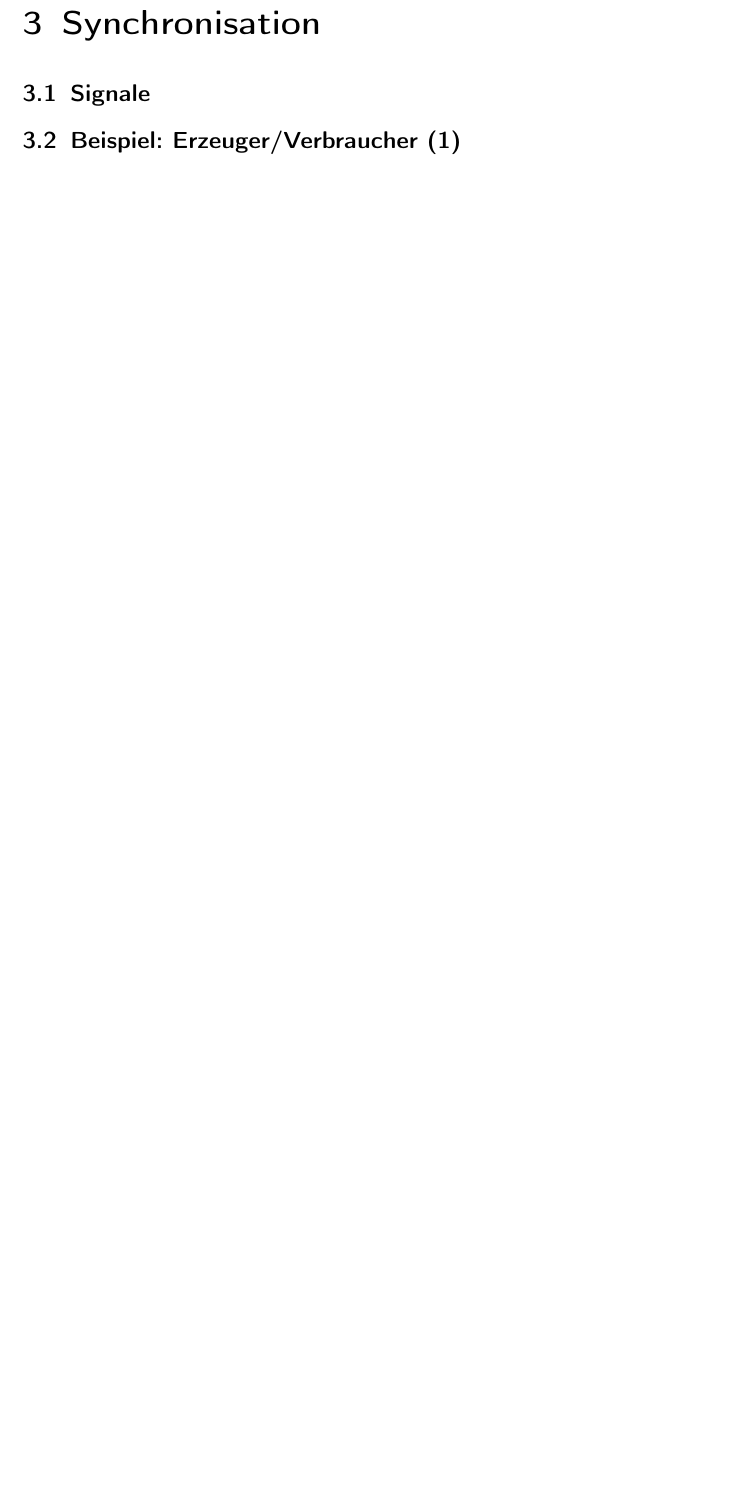
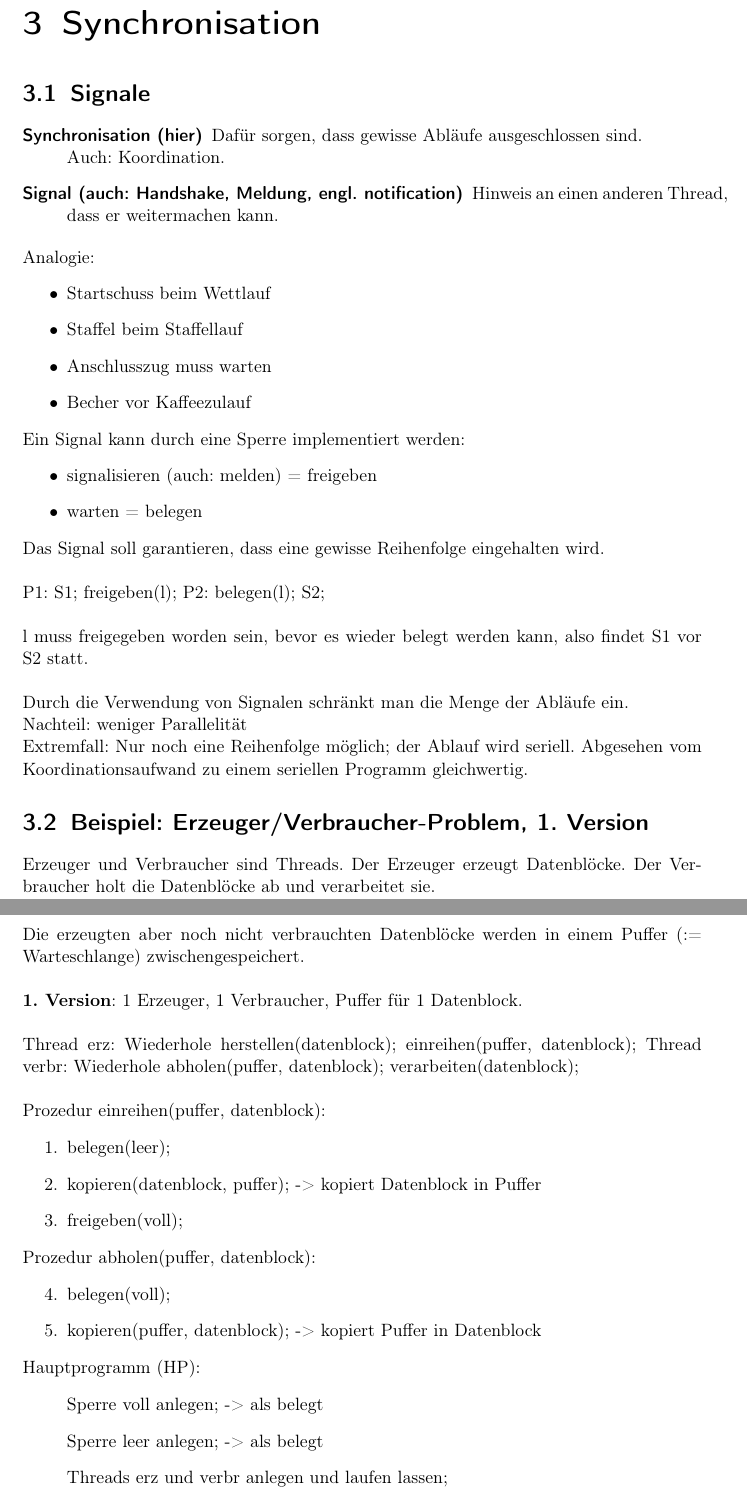
Before and after one commit to finkformatics/ThreadProgrammierung, a LaTeX document (Vorlesung/Skript.tex, which reads Vorlesung/Synchronisation.tex): part of page 15 of 19 before the commit and two parts of pages 16 and 17 of 22 after it, the two joined at a grey line, cut so that both start at the same text, the shorter picture padded with empty space. Compiled offline with pdfLaTeX.

Commit message:
Mitschrift

```diff
--- a/Vorlesung/Synchronisation.tex
+++ b/Vorlesung/Synchronisation.tex
@@ -1,5 +1,69 @@
 \chapter{Synchronisation}
 
 \section{Signale}
+\begin{description}
+\item[Synchronisation (hier)] Dafür sorgen, dass gewisse Abläufe ausgeschlossen sind.\\
+Auch: Koordination.
+\item[Signal (auch: Handshake, Meldung, engl. notification)] Hinweis an einen anderen Thread, dass er weitermachen kann.
+\end{description}
 
-\section{Beispiel: Erzeuger/Verbraucher (1)}
+Analogie:
+\begin{itemize}
+	\item Startschuss beim Wettlauf
+	\item Staffel beim Staffellauf
+	\item Anschlusszug muss warten
+	\item Becher vor Kaffeezulauf
+\end{itemize}
+
+Ein Signal kann durch eine Sperre implementiert werden:
+\begin{itemize}
+	\item signalisieren (auch: melden) = freigeben
+	\item warten = belegen
+\end{itemize}
+Das Signal soll garantieren, dass eine gewisse Reihenfolge eingehalten wird.\\
+\\ % TODO: Einrücken
+P1: S1;
+	freigeben(l);
+P2:	belegen(l);
+	S2;\\
+% TODO: Grafik 20160519_SynchronisationZeitstrahl einfügen
+\\
+l muss freigegeben worden sein, bevor es wieder belegt werden kann, also findet S1 vor S2 statt.\\
+\\
+Durch die Verwendung von Signalen schränkt man die Menge der Abläufe ein.\\
+Nachteil: weniger Parallelität\\
+Extremfall: Nur noch eine Reihenfolge möglich; der Ablauf wird seriell. Abgesehen vom Koordinationsaufwand zu einem seriellen Programm gleichwertig.
+
+\section[Beispiel: Erzeuger/Verbraucher (1)]{Beispiel: Erzeuger/Verbraucher-Problem, 1. Version}
+Erzeuger und Verbraucher sind Threads. Der Erzeuger erzeugt Datenblöcke. Der Verbraucher holt die Datenblöcke ab und verarbeitet sie.\\
+Die erzeugten aber noch nicht verbrauchten Datenblöcke werden in einem Puffer (:= Warteschlange) zwischengespeichert.\\
+\\
+\textbf{1. Version}: 1 Erzeuger, 1 Verbraucher, Puffer für 1 Datenblock.\\
+\\ % TODO: Pseudocode
+Thread erz:
+	Wiederhole
+		herstellen(datenblock);
+		einreihen(puffer, datenblock);
+Thread verbr:
+	Wiederhole
+		abholen(puffer, datenblock);
+		verarbeiten(datenblock);\\
+\\
+Prozedur einreihen(puffer, datenblock):
+\begin{enumerate}
+	\item belegen(leer);
+	\item kopieren(datenblock, puffer); -> kopiert Datenblock in Puffer
+	\item freigeben(voll);
+\end{enumerate}
+Prozedur abholen(puffer, datenblock):
+\begin{enumerate}
+	\setcounter{enumi}{3}
+	\item belegen(voll);
+	\item kopieren(puffer, datenblock); -> kopiert Puffer in Datenblock
+\end{enumerate}
+Hauptprogramm (HP):
+\begin{enumerate}
+	\item[] Sperre voll anlegen; -> als belegt
+	\item[] Sperre leer anlegen; -> als belegt
+	\item[] Threads erz und verbr anlegen und laufen lassen;
+	\item[0.] freigeben(leer);
```
Also changed, not shown: Vorlesung/20160519.tex (added, +110 -0 lines), Vorlesung/Skript.tex (+1 -0 lines), Vorlesung/Skript.pdf, Vorlesung/Synchronisation.tex (18 more changed lines).
